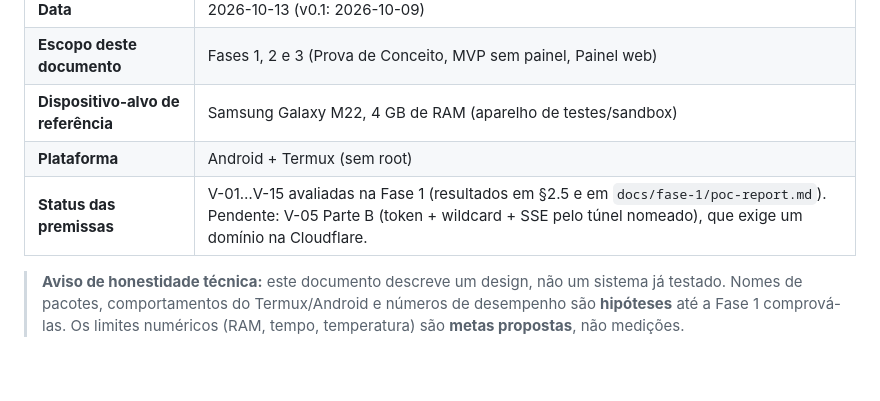
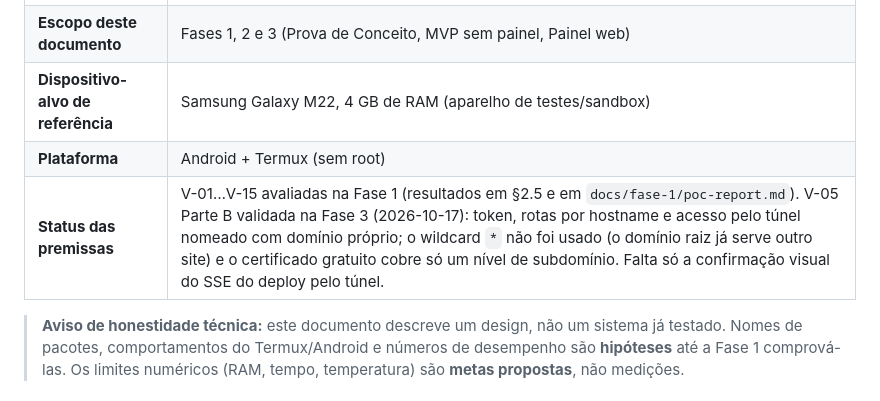
Before and after one commit to fabiodejesusfferreira/droidpaas, a Markdown page: docs/tsd.md, the part around the change. GitHub-like rendering; blank space fills up the shorter version.

Commit message:
docs(tsd): V-05 Parte B validada

```diff
--- a/docs/tsd.md
+++ b/docs/tsd.md
@@ -8,7 +8,7 @@
 | **Escopo deste documento** | Fases 1, 2 e 3 (Prova de Conceito, MVP sem painel, Painel web) |
 | **Dispositivo-alvo de referência** | Samsung Galaxy M22, 4 GB de RAM (aparelho de testes/sandbox) |
 | **Plataforma** | Android + Termux (sem root) |
-| **Status das premissas** | V-01…V-15 avaliadas na Fase 1 (resultados em §2.5 e em `docs/fase-1/poc-report.md`). Pendente: V-05 Parte B (token + wildcard + SSE pelo túnel nomeado), que exige um domínio na Cloudflare. |
+| **Status das premissas** | V-01…V-15 avaliadas na Fase 1 (resultados em §2.5 e em `docs/fase-1/poc-report.md`). V-05 Parte B validada na Fase 3 (2026-10-17): token, rotas por hostname e acesso pelo túnel nomeado com domínio próprio; o wildcard `*` não foi usado (o domínio raiz já serve outro site) e o certificado gratuito cobre só um nível de subdomínio. Falta só a confirmação visual do SSE do deploy pelo túnel. |
 
 > **Aviso de honestidade técnica:** este documento descreve um design, não um sistema já testado. Nomes de pacotes, comportamentos do Termux/Android e números de desempenho são **hipóteses** até a Fase 1 comprová-las. Os limites numéricos (RAM, tempo, temperatura) são **metas propostas**, não medições.
 
```
